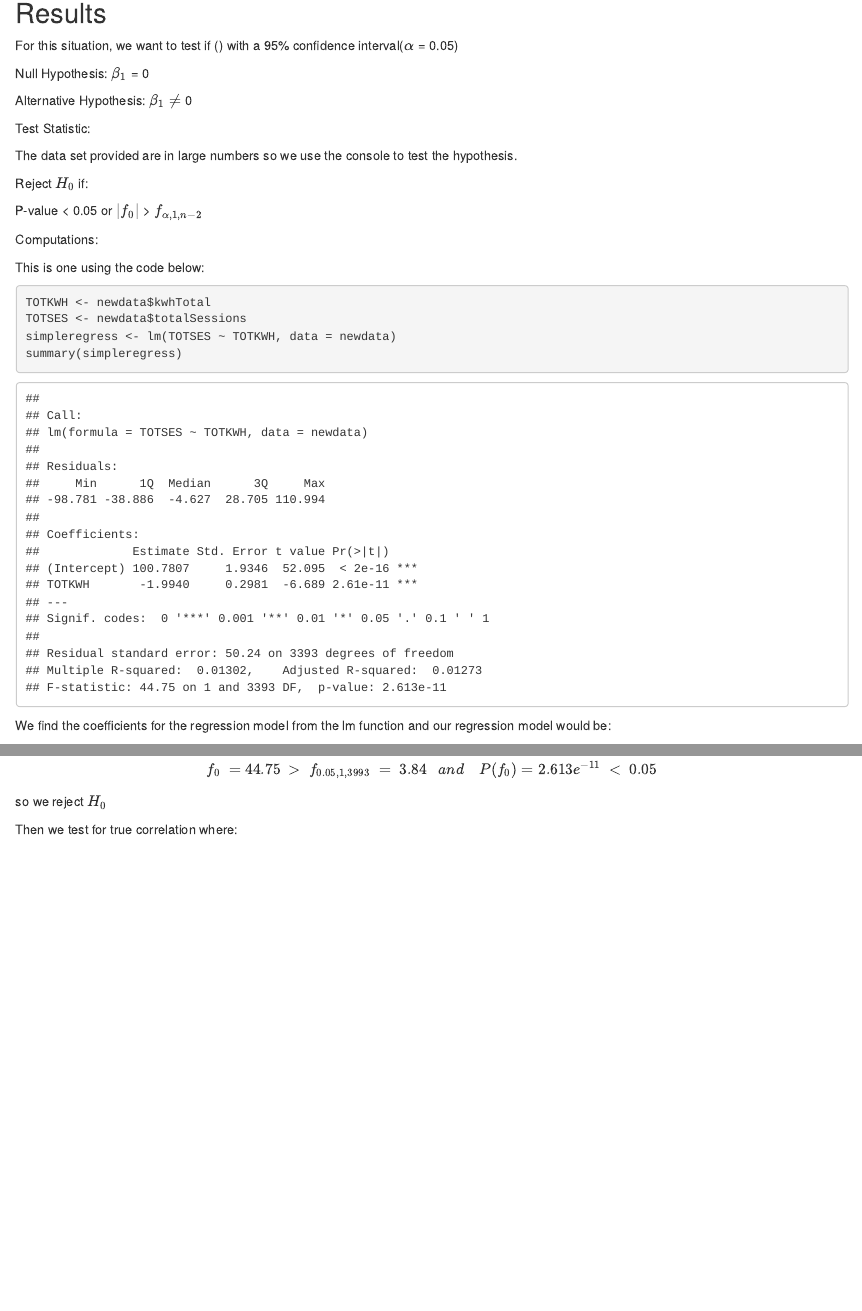
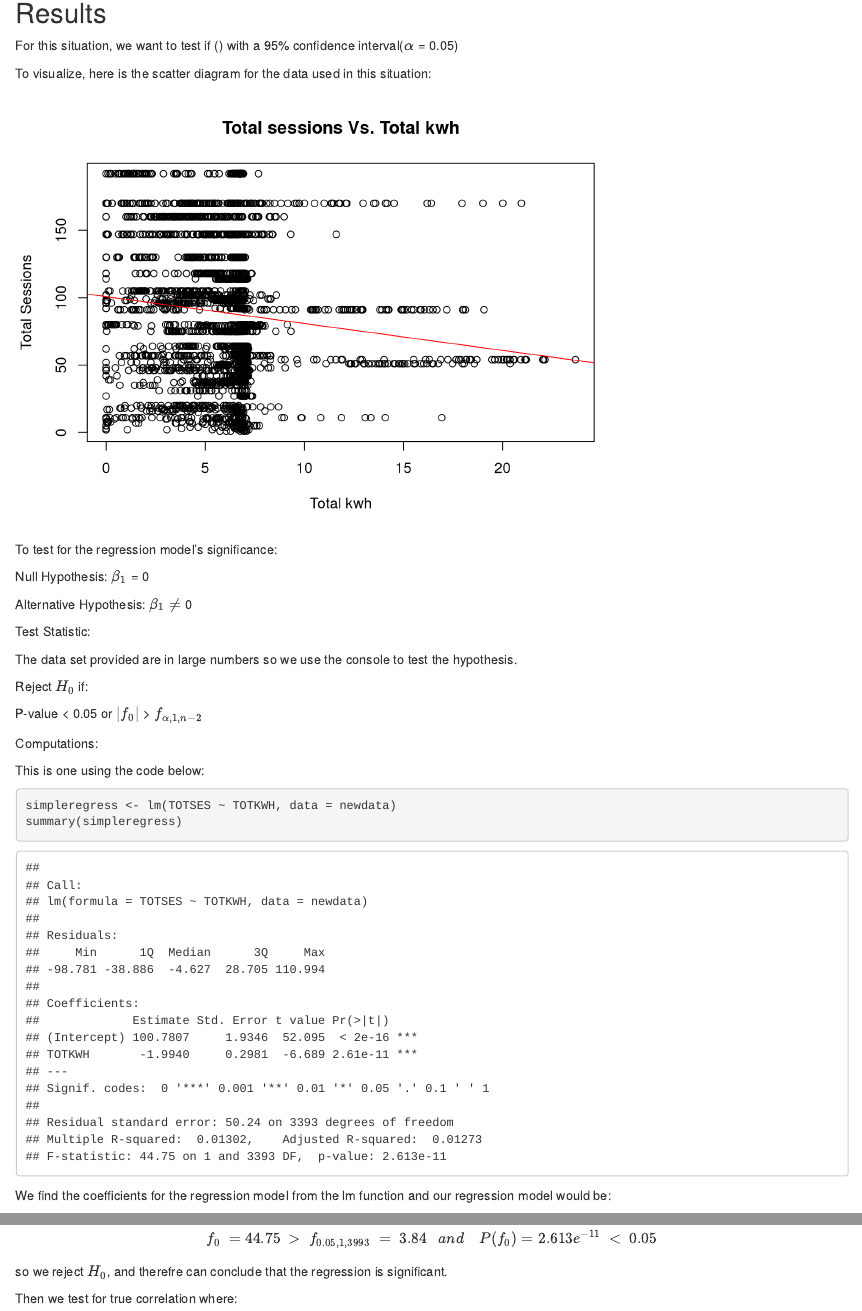
Before and after one commit to Luis-Sevilla/EngineeringGroupAct3, an R Markdown document (GroupAct4.rmd): the page in a window 1100 px wide, from 720 px down, and a second part further down, joined at a grey line. Rendered offline with R 4.5, knitr and Pandoc, with nearby package versions.

Commit message:
Edited Results (Karl)

````diff
--- a/GroupAct4.rmd
+++ b/GroupAct4.rmd
@@ -22,9 +22,20 @@ The data used in this study was gathered from a large workplace charging program
 
 library(readxl)
 newdata <- read_excel("ev_workplace_charging_data.xlsx")
+TOTKWH <- newdata$kwhTotal
+TOTSES <- newdata$totalSessions
 
 ```
 For this situation, we want to test if () with a 95% confidence interval($\alpha$ = 0.05)
+
+To visualize, here is the scatter diagram for the data used in this situation:
+
+```{r, echo=FALSE}
+plot(TOTKWH, TOTSES, xlab = "Total kwh", ylab = "Total Sessions", main = "Total sessions Vs. Total kwh")
+abline(lm(TOTSES~TOTKWH), col = "red")
+```
+
+To test for the regression model's significance:
 
 Null Hypothesis: $\beta_1$ = 0
 
@@ -42,8 +53,6 @@ Computations:
 
 This is one using the code below:
 ```{r}
-TOTKWH <- newdata$kwhTotal
-TOTSES <- newdata$totalSessions
 simpleregress <- lm(TOTSES ~ TOTKWH, data = newdata)
 summary(simpleregress)
 ```
@@ -59,7 +68,8 @@ And based on the criteria for rejection:
 $$
   f_0~=44.75~>~f_{0.05,1,3993}~=~3.84~~~and ~~~~P(f_0)=2.613e^{-11}~<~0.05
 $$
-so we reject $H_0$
+
+so we reject $H_0$, and therefre can conclude that the regression is significant.
 
 Then we test for true correlation where:
 
````
Also changed, not shown: GroupAct4.html, 1 other file.
